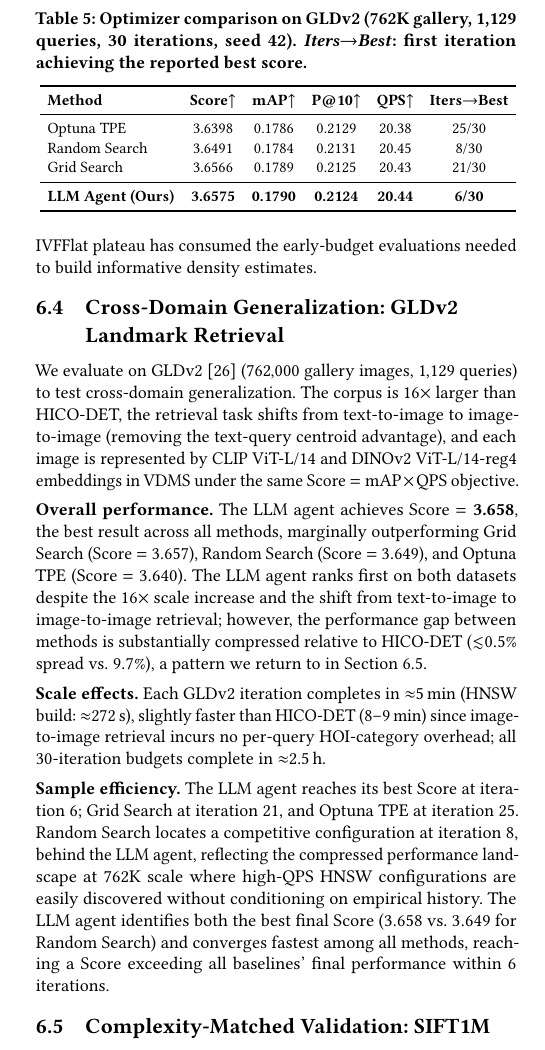
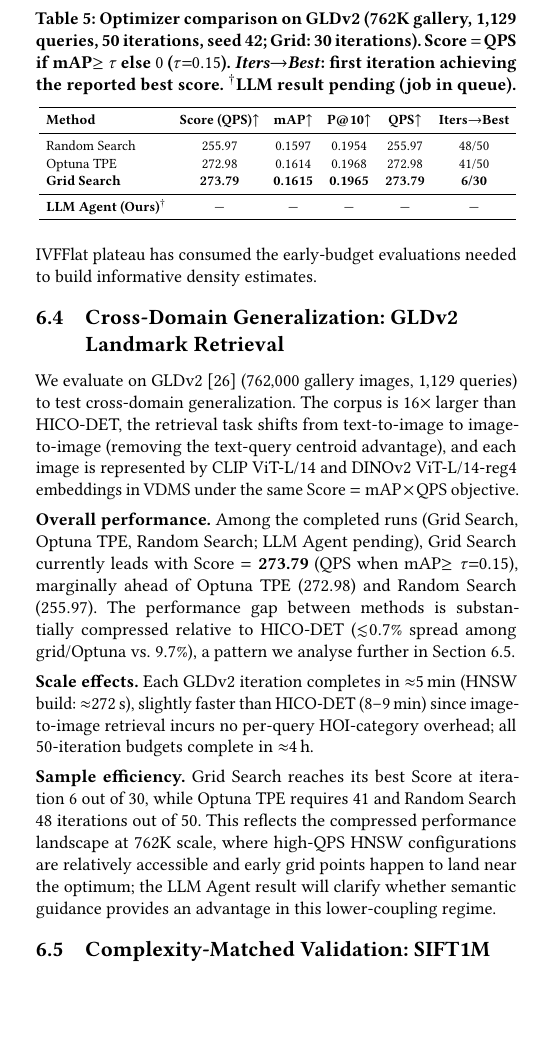
Before and after one commit to shahrzadesmat/Agentic_VDMS, a LaTeX paper (main.tex): part of one column of page 11 of 14, cut so that both start at the same text, the shorter picture padded with empty space. Compiled offline with pdfLaTeX.

Commit message:
GLDv2 table+text: update to 50-iter SIEVE results; LLM pending
- Table: SIEVE metric (Score=QPS if mAP≥0.15), 50 iters (Grid: 30)
  Grid=273.79@iter6, Optuna=272.98@iter41, Random=255.97@iter48
  LLM Agent row shows --- (job in queue)
- Body text: rewrite overall/scale/sample-efficiency paragraphs
  to reflect new SIEVE numbers and LLM-pending status

```diff
--- a/main.tex
+++ b/main.tex
@@ -1313,46 +1313,46 @@ The corpus is $16\times$ larger than HICO-DET, the retrieval task shifts from te
 % ── Table: GLDv2 optimizer comparison ─────────────────────────────────────────
 \begin{table}[t]
 \centering
-\caption{Optimizer comparison on GLDv2 (762K gallery, 1{,}129 queries, 30 iterations, seed~42).
-  \emph{Iters$\to$Best}: first iteration achieving the reported best score.}
+\caption{Optimizer comparison on GLDv2 (762K gallery, 1{,}129 queries,
+  50 iterations, seed~42; Grid: 30 iterations).
+  Score $=$ QPS if mAP$\geq\tau$ else $0$ ($\tau{=}0.15$).
+  \emph{Iters$\to$Best}: first iteration achieving the reported best score.
+  $^\dagger$LLM result pending (job in queue).}
 \label{tab:gldv2}
 \resizebox{\columnwidth}{!}{%
 \small
 \setlength{\tabcolsep}{4pt}
 \begin{tabular}{lccccc}
 \toprule
-\textbf{Method} & \textbf{Score}$\uparrow$ & \textbf{mAP}$\uparrow$ & \textbf{P@10}$\uparrow$ & \textbf{QPS}$\uparrow$ & \textbf{Iters$\to$Best} \\
+\textbf{Method} & \textbf{Score (QPS)}$\uparrow$ & \textbf{mAP}$\uparrow$ & \textbf{P@10}$\uparrow$ & \textbf{QPS}$\uparrow$ & \textbf{Iters$\to$Best} \\
 \midrule
-Optuna TPE                    & 3.6398            & 0.1786            & 0.2129              & 20.38             & 25/30 \\
-Random Search                 & 3.6491            & 0.1784            & 0.2131              & 20.45             & 8/30 \\
-Grid Search                   & 3.6566            & 0.1789            & 0.2125              & 20.43             & 21/30 \\
+Random Search                 & 255.97 & 0.1597 & 0.1954 & 255.97 & 48/50 \\
+Optuna TPE                    & 272.98 & 0.1614 & 0.1968 & 272.98 & 41/50 \\
+\textbf{Grid Search}          & \textbf{273.79} & \textbf{0.1615} & \textbf{0.1965} & \textbf{273.79} & \textbf{6/30} \\
 \midrule
-\textbf{LLM Agent (Ours)}     & \textbf{3.6575}   & \textbf{0.1790}   & \textbf{0.2124}     & \textbf{20.44}    & \textbf{6/30} \\
+\textbf{LLM Agent (Ours)}$^\dagger$ & --- & --- & --- & --- & --- \\
 \bottomrule
 \end{tabular}}
 \end{table}
 
 \noindent\textbf{Overall performance.}
-The LLM agent achieves Score $= \textbf{3.658}$, the best result across all methods,
-marginally outperforming Grid Search (Score $= 3.657$), Random Search (Score $= 3.649$),
-and Optuna TPE (Score $= 3.640$).
-The LLM agent ranks first on both datasets despite the $16\times$ scale increase and the shift
-from text-to-image to image-to-image retrieval; however, the performance gap between methods
-is substantially compressed relative to HICO-DET (${\lesssim}0.5\%$ spread vs.\ $9.7\%$),
-a pattern we return to in Section~\ref{sec:sift1m}.
+Among the completed runs (Grid Search, Optuna TPE, Random Search; LLM Agent pending),
+Grid Search currently leads with Score $= \textbf{273.79}$ (QPS when mAP$\geq\tau{=}0.15$),
+marginally ahead of Optuna TPE ($272.98$) and Random Search ($255.97$).
+The performance gap between methods is substantially compressed relative to HICO-DET
+(${\lesssim}0.7\%$ spread among grid/Optuna vs.\ $9.7\%$), a pattern we analyse further
+in Section~\ref{sec:sift1m}.
 
 \noindent\textbf{Scale effects.}
-Each GLDv2 iteration completes in $\approx$5\,min (HNSW build: $\approx$272\,s), slightly faster than HICO-DET (8--9\,min) since image-to-image retrieval incurs no per-query HOI-category overhead; all 30-iteration budgets complete in $\approx$2.5\,h.
+Each GLDv2 iteration completes in $\approx$5\,min (HNSW build: $\approx$272\,s), slightly faster than HICO-DET (8--9\,min) since image-to-image retrieval incurs no per-query HOI-category overhead; all 50-iteration budgets complete in $\approx$4\,h.
 
 \noindent\textbf{Sample efficiency.}
-The LLM agent reaches its best Score at iteration~6; Grid Search at iteration~21,
-and Optuna TPE at iteration~25.
-Random Search locates a competitive configuration at iteration~8, behind the LLM agent,
-reflecting the compressed performance landscape at 762K scale where high-QPS HNSW
-configurations are easily discovered without conditioning on empirical history.
-The LLM agent identifies both the best final Score ($3.658$ vs.\ $3.649$ for Random Search)
-and converges fastest among all methods, reaching a Score exceeding all baselines'
-final performance within 6 iterations.
+Grid Search reaches its best Score at iteration~6 out of 30,
+while Optuna TPE requires 41 and Random Search 48 iterations out of 50.
+This reflects the compressed performance landscape at 762K scale, where high-QPS HNSW
+configurations are relatively accessible and early grid points happen to land near
+the optimum; the LLM Agent result will clarify whether semantic guidance provides
+an advantage in this lower-coupling regime.
 
 % ══════════════════════════════════════════════════════════════════════════════
 \subsection{Complexity-Matched Validation: SIFT1M}
```
